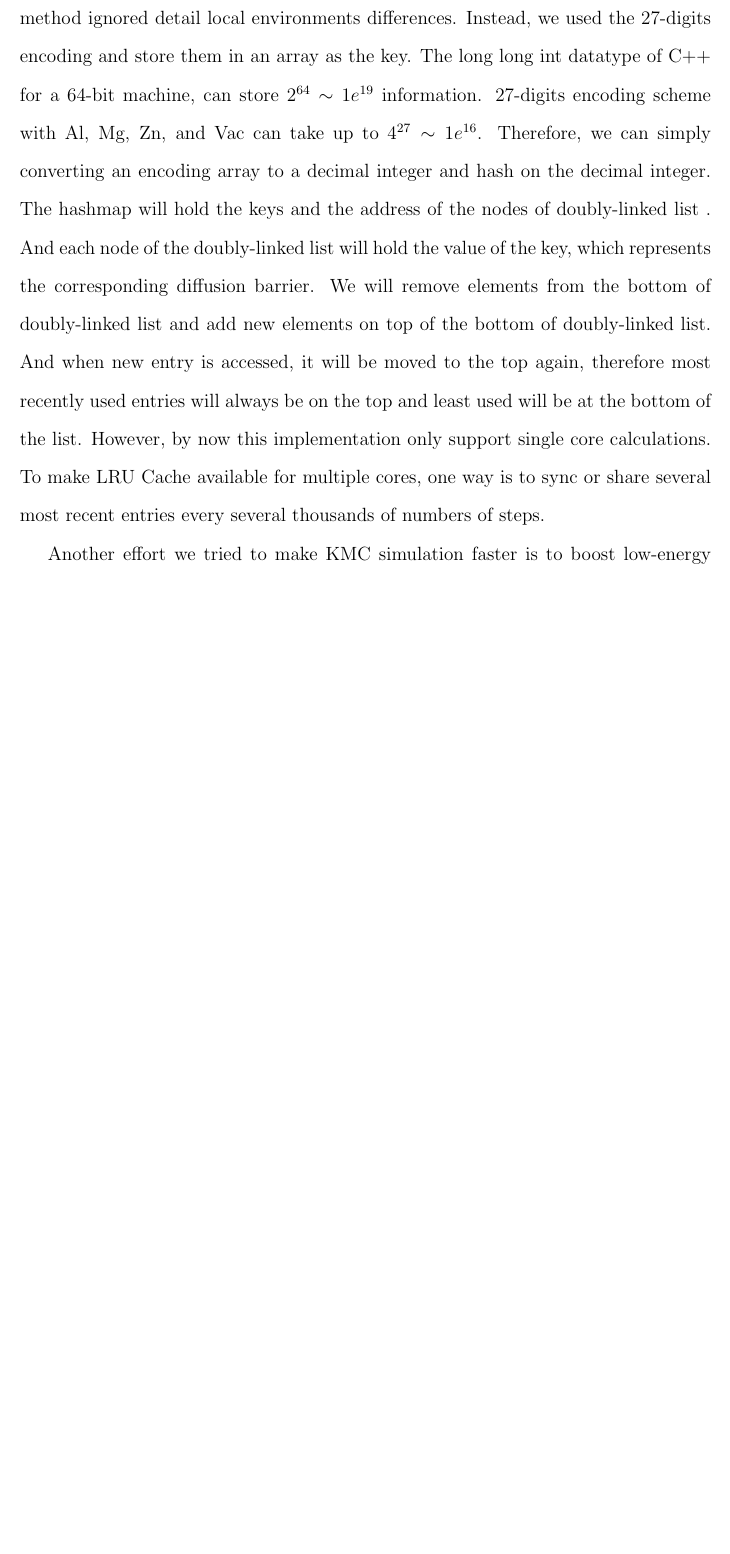
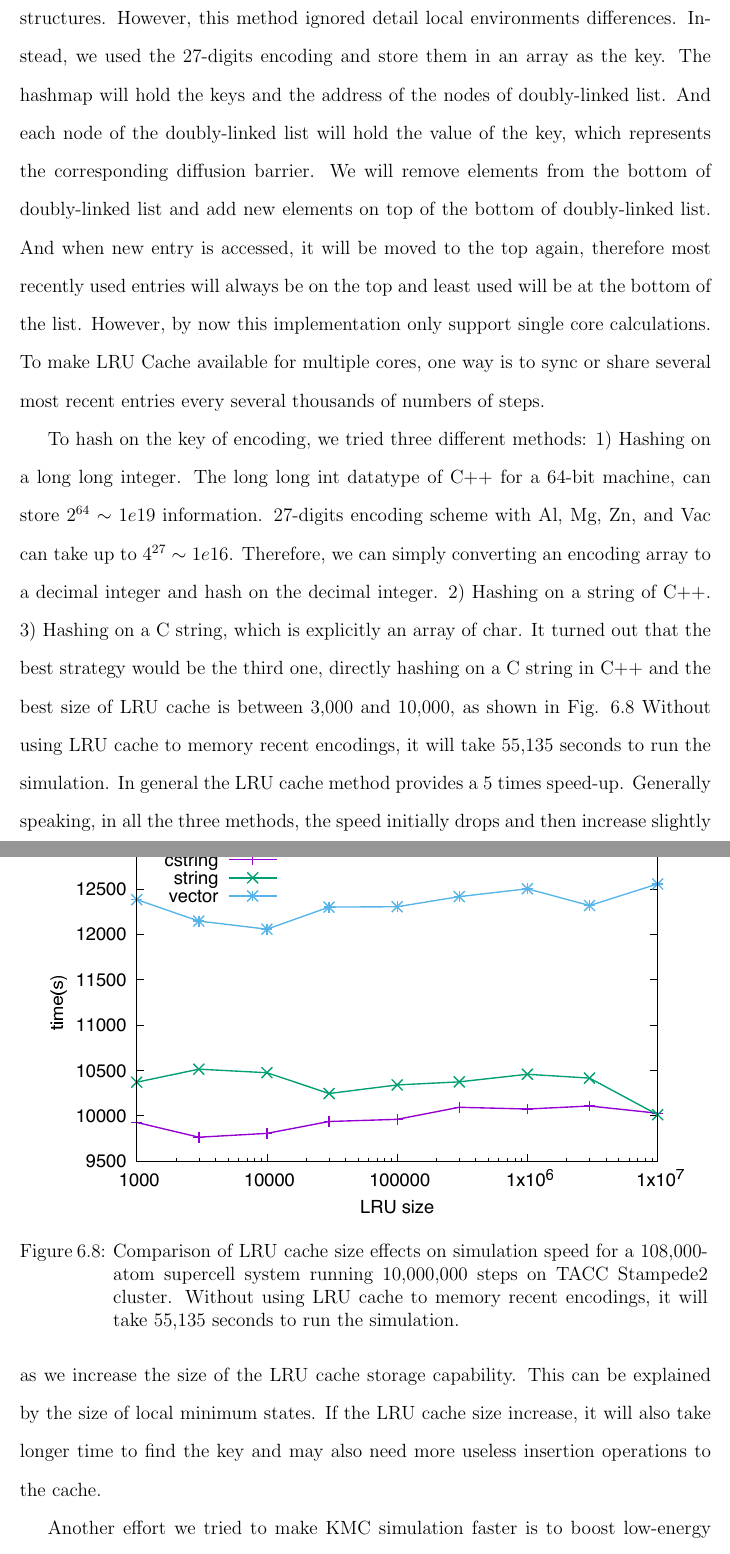
Before and after one commit to 1mingfei/thesis, a LaTeX thesis (thesis.tex, which reads Chap5/KMC.tex): part of page 135 of 154 before the commit and two parts of pages 135 and 136 of 155 after it, the two joined at a grey line, cut so that both start at the same text, the shorter picture padded with empty space. Compiled offline with pdfLaTeX; a LaTeX package or settings file that is missing is left out.

Commit message:
Updates from Overleaf

```diff
--- a/Chap5/KMC.tex
+++ b/Chap5/KMC.tex
@@ -34,7 +34,20 @@ where $\mu_a$ is the diffusion pre-exponential factor, $E_a$ is the diffusion ba
 The \ac{KMC} code was written in C++17. \cite{Zhang2020KNN2} Our code has two dependent libraries: 1) We used an open-source C++ module called ``keras2cpp'' to read the Keras model trained in python. \cite{Perevozchikov2019} 2) We also applied another open-source numerical library, called Armadillo \cite{sanderson2016armadillo, sanderson2018user}, to do matrix multiplication for rotating current configurations to symmetry equivalent ones. As we mentioned above, all four symmetry equivalent structures needed to be calculated to evaluate diffusion barriers accurately, and both forward and backward diffusion barriers were required. Therefore, a total of 8 calculations were needed for one event. Therefore it becomes important to speed up calculations. We used \ac{MPI} to parallelize our \ac{KMC} simulations. Two parts are benefited significantly from parallelism implementation: 1) building initial neighbor list of every atom; 2) \ac{KMC} events calculation. Note that once the initial neighbor list is built, one can keep updating the neighbor list on the fly. Besides, diffusion barriers and event rates of 12 possible jumping events of one vacancy were distributed to different cores and collected afterward. We tested the scalability of the code, as shown in Fig. \ref{Chap:Al/Vac:fig:scale}. A (30x30x30) supercell containing 108,000 atoms, was used for this testing. Calculations up to 80,000-steps were tested and benchmarked with the usage of different numbers of nodes. For very limited-steps cases, 10,000-steps for example, more cores showed more advantages, as the initial setup of the neighbor list takes a considerable amount of time. As the simulation goes on, the cost of communication between cores does not affect the scalability significantly.
 
 
-In order to further speed up \ac{KMC} simulations, a \acf{LRU} Cache, which evict least recently used entry, was implemented based on a hashmap and a  doubly-linked list. Similar idea was practiced by Mason et al.\cite{mason2005fast}. They used the ``Zobrist'' key to distinguish different binary alloy cluster structures. However, this method ignored detail local environments differences. Instead, we used the 27-digits encoding and store them in an array as the key. The long long int datatype of C++ for a 64-bit machine, can store $2^{64} \sim 1e^{19}$ information. 27-digits encoding scheme with Al, Mg, Zn, and Vac can take up to $4^{27} \sim 1e^{16}$. Therefore, we can simply converting an encoding array to a decimal integer and hash on the decimal integer. The hashmap will hold the keys and the address of the nodes of doubly-linked list . And each node of the doubly-linked list will hold the value of the key, which represents the corresponding diffusion barrier. We will remove elements from the bottom of doubly-linked list and add new elements on top of the bottom of doubly-linked list. And when new entry is accessed, it will be moved to the top again, therefore most recently used entries will always be on the top and least used will be at the bottom of the list. However, by now this implementation only support single core calculations. To make \ac{LRU} Cache available for multiple cores, one way is to sync or share several most recent entries every several thousands of numbers of steps.
+In order to further speed up \ac{KMC} simulations, a \acf{LRU} Cache, which evict least recently used entry, was implemented based on a hashmap and a  doubly-linked list. The idea is based on memorizing the most recent entries,. In this way, if the simulation was stuck in a local minimum, the repeated calculations can be ignored and directly obtained from memory. Similar idea was practiced by Mason et al.\cite{mason2005fast}. They used the ``Zobrist'' key to distinguish different binary alloy cluster structures. However, this method ignored detail local environments differences. Instead, we used the 27-digits encoding and store them in an array as the key. The hashmap will hold the keys and the address of the nodes of doubly-linked list. And each node of the doubly-linked list will hold the value of the key, which represents the corresponding diffusion barrier. We will remove elements from the bottom of doubly-linked list and add new elements on top of the bottom of doubly-linked list. And when new entry is accessed, it will be moved to the top again, therefore most recently used entries will always be on the top and least used will be at the bottom of the list. However, by now this implementation only support single core calculations. To make \ac{LRU} Cache available for multiple cores, one way is to sync or share several most recent entries every several thousands of numbers of steps.
+
+
+\begingroup
+\begin{figure}[!ht]
+  \centering
+  \subfigure{\includegraphics[width=0.95\linewidth]{Chap5/plots/lru_size.eps}}
+\caption[Comparison of \acs{LRU} cache size effects on simulation speed for a 108,000-atom supercell system running 10,000,000 steps on TACC Stampede2 cluster.]{Comparison of \acs{LRU} cache size effects on simulation speed for a 108,000-atom supercell system running 10,000,000 steps on TACC Stampede2 cluster. Without using \ac{LRU} cache to memory recent encodings, it will take 55,135 seconds to run the simulation.}
+\label{Chap:Al/Vac:fig:lru_size}
+\end{figure}
+\endgroup
+
+
+To hash on the key of encoding, we tried three different methods: 1) Hashing on a long long integer. The long long int datatype of C++ for a 64-bit machine, can store $2^{64} \sim 1e19$ information. 27-digits encoding scheme with Al, Mg, Zn, and Vac can take up to $4^{27} \sim 1e16$. Therefore, we can simply converting an encoding array to a decimal integer and hash on the decimal integer. 2) Hashing on a string of C++. 3) Hashing on a C string, which is explicitly an array of char. It turned out that the best strategy would be the third one, directly hashing on a C string in C++ and the best size of \ac{LRU} cache is between 3,000 and 10,000, as shown in Fig. \ref{Chap:Al/Vac:fig:lru_size} Without using \ac{LRU} cache to memory recent encodings, it will take 55,135 seconds to run the simulation. In general the \ac{LRU} cache method provides a 5 times speed-up. Generally speaking, in all the three methods, the speed initially drops and then increase slightly as we increase the size of the \ac{LRU} cache storage capability. This can be explained by the size of local minimum states. If the \ac{LRU} cache size increase, it will also take longer time to find the key and may also need more useless insertion operations to the cache.
 
 
 Another effort we tried to make \ac{KMC} simulation faster is to boost low-energy barrier events by using \acf{LSKMC} described here in ref. \cite{fichthorn2013local}. The algorithm goes as shown in Algorithm. \ref{algo:lskmc}. Even though the initial and final state of the vacancy is not next to each other in \ac{LSKMC} steps, the corresponding energy change can also be calculated based on a \ac{DFS} method. Because if the \ac{NN} function to predict the barrier is accurate enough, the energy differences along any path the vacancy takes from the initial site to the final site will be the same. We can do \ac{DFS} to look for an available path and use the energy changes along the way to get the energy change between two states. However, the additional computational overhead is inevitable in this method as super-basin states require enumerating method to explore.
```
Also changed, not shown: Intro/Background.tex (+1 -1 lines), Chap5/plots/lru_size.eps (added), Chap5/KMC.tex (2 more changed lines).
